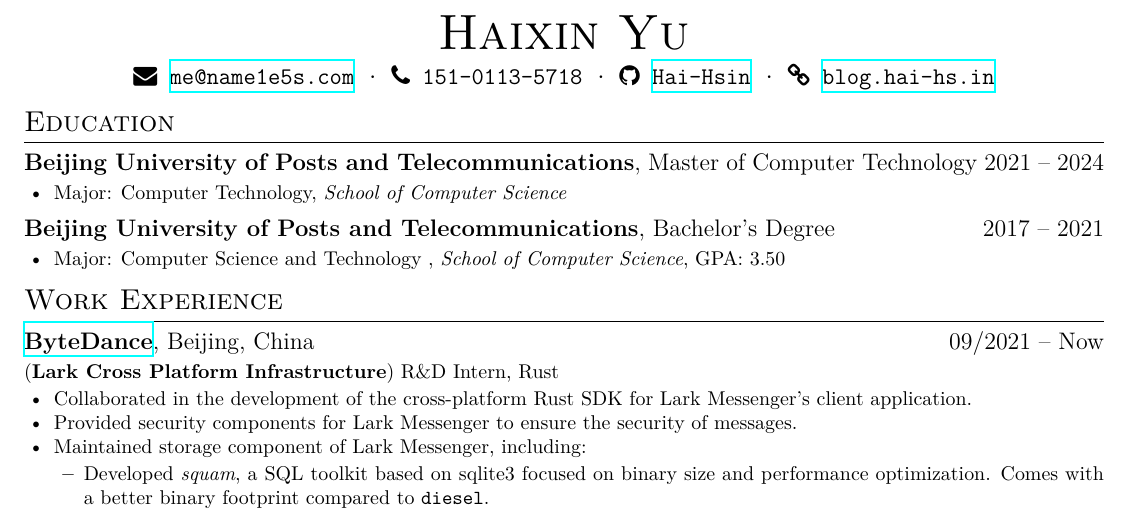
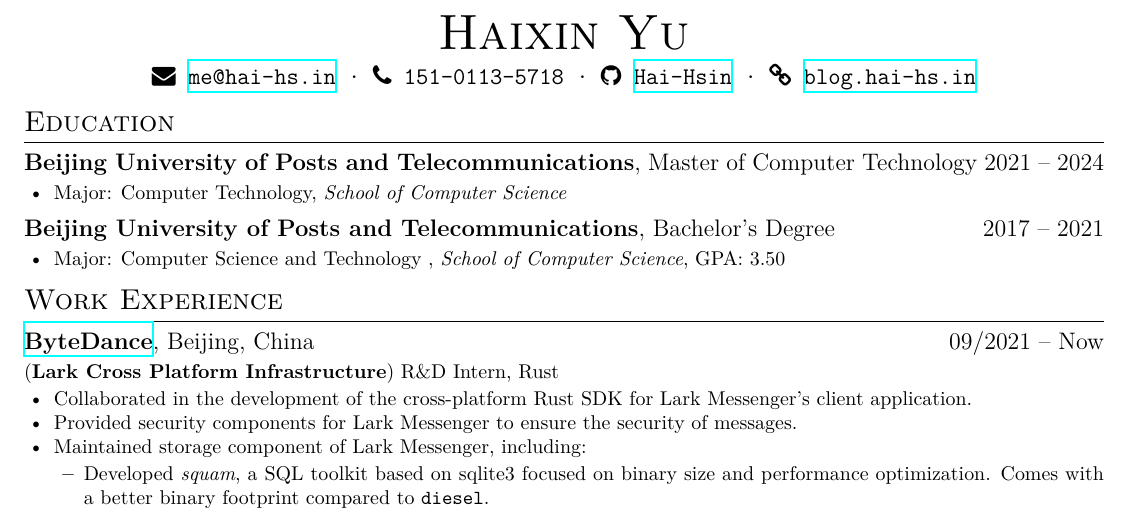
Before and after one commit to name1e5s/resume, a LaTeX CV (resume.tex): part of the page, cut so that both start at the same text. Compiled offline with XeLaTeX; a missing font is replaced by an installed copy or a similar font.

Commit message:
use hai-hs.in

```diff
--- a/resume.tex
+++ b/resume.tex
@@ -12,7 +12,7 @@
 
 \name{\en{Haixin Yu}\zh{于海鑫}}
 \basicInfo{
-      \email{me@name1e5s.com} \textperiodcentered\
+      \email{me@hai-hs.in} \textperiodcentered\
       \phone{151-0113-5718} \textperiodcentered\
       \github[Hai-Hsin]{https://github.com/name1e5s} \textperiodcentered\
       \homepage[blog.hai-hs.in]{https://blog.hai-hs.in/}
```
Also changed, not shown: resume-zh.pdf, resume.pdf.
